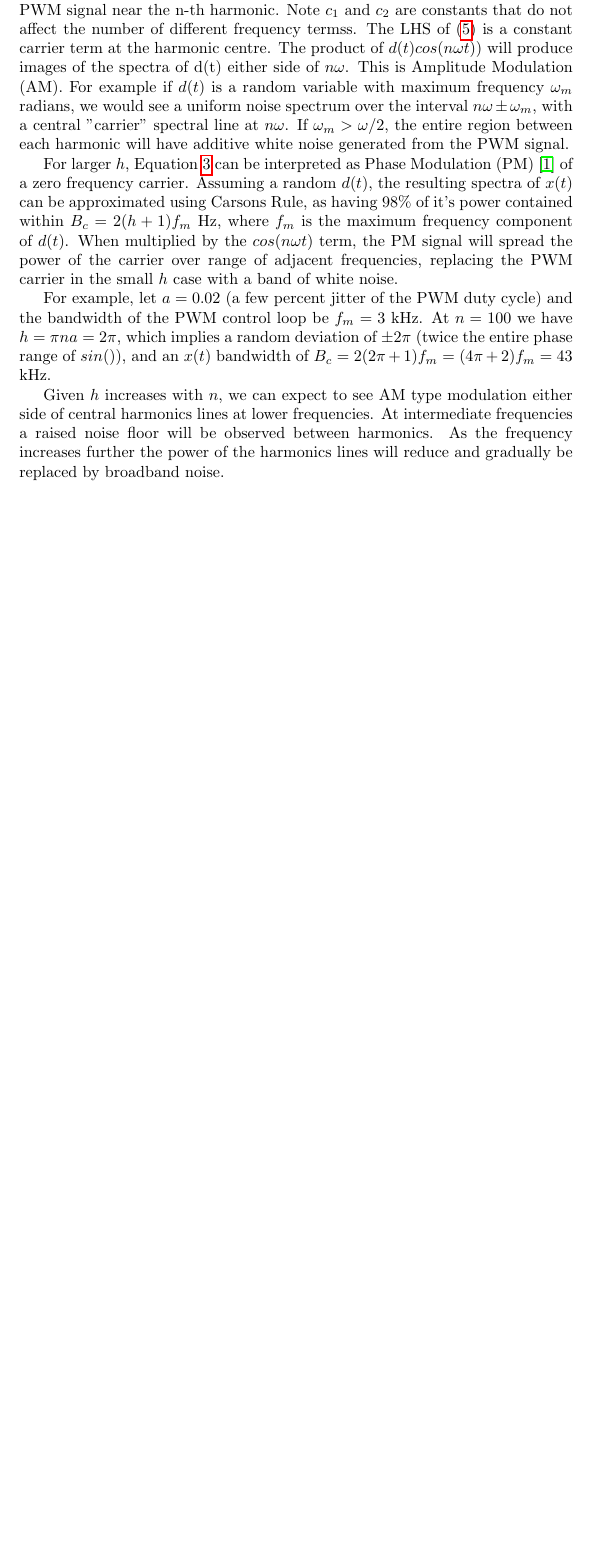
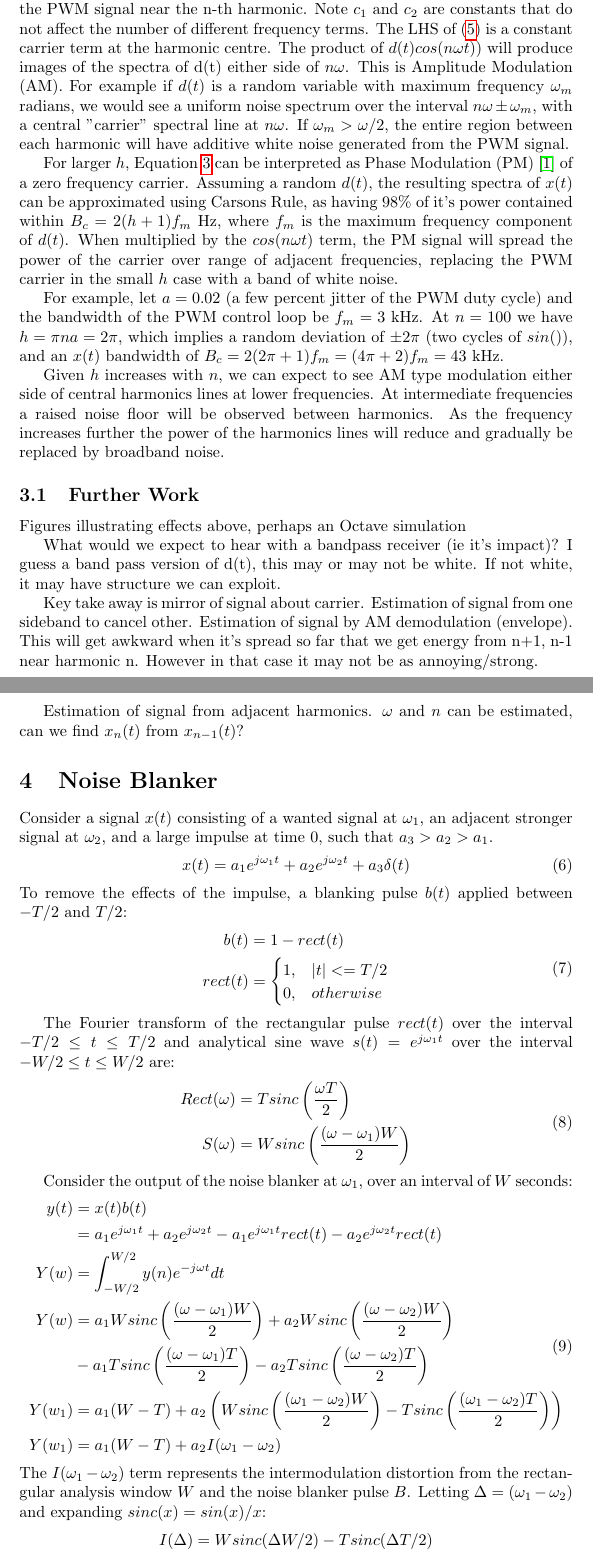
Before and after one commit to drowe67/misc, a LaTeX document (emi/emi.tex): part of page 3 of 3 before the commit and two parts of pages 3 and 4 of 5 after it, the two joined at a grey line, cut so that both start at the same text, the shorter picture padded with empty space. Compiled offline with pdfLaTeX.

Commit message:
noise blanker section first draft

```diff
--- a/emi/emi.tex
+++ b/emi/emi.tex
@@ -62,13 +70,72 @@ x_n(t)cos(n \omega t) &= \left[ sin(\pi n d_c) + hcos(\pi n d_c)d(t) \right] cos
                    c_2 &= hcos(\pi n d_c)
 \end{split}
 \end{equation}
-By examining the different frequency terms we can estimate the spectrum of the PWM signal near the n-th harmonic. Note $c_1$ and $c_2$ are constants that do not affect the number of different frequency termss. The LHS of (\ref{eq:small_h}) is a constant carrier term at the harmonic centre. The product of $d(t)cos(n \omega t))$ will produce images of the spectra of d(t) either side of $n \omega$. This is Amplitude Modulation (AM).  For example if $d(t)$ is a random variable with maximum frequency $\omega_m$ radians, we would see a uniform noise spectrum over the interval $n \omega \pm \omega_m$, with a central "carrier" spectral line at $n \omega$. If $\omega_m > \omega/2$, the entire region between each harmonic will have additive white noise generated from the PWM signal.
+By examining the different frequency terms we can estimate the spectrum of the PWM signal near the n-th harmonic. Note $c_1$ and $c_2$ are constants that do not affect the number of different frequency terms. The LHS of (\ref{eq:small_h}) is a constant carrier term at the harmonic centre. The product of $d(t)cos(n \omega t))$ will produce images of the spectra of d(t) either side of $n \omega$. This is Amplitude Modulation (AM).  For example if $d(t)$ is a random variable with maximum frequency $\omega_m$ radians, we would see a uniform noise spectrum over the interval $n \omega \pm \omega_m$, with a central "carrier" spectral line at $n \omega$. If $\omega_m > \omega/2$, the entire region between each harmonic will have additive white noise generated from the PWM signal.
 
 For larger $h$, Equation \ref{eq:pwm_n} can be interpreted as Phase Modulation (PM) \cite{wikipedia_phase} of a zero frequency carrier. Assuming a random $d(t)$, the resulting spectra of $x(t)$ can be approximated using Carsons Rule, as having 98\% of it's power contained within $B_c=2(h+1)f_m$ Hz, where $f_m$ is the maximum frequency component of $d(t)$. When multiplied by the $cos(n \omega t)$ term, the PM signal will spread the power of the carrier over range of adjacent frequencies, replacing the PWM carrier in the small $h$ case with a band of white noise.
 
-For example, let $a=0.02$ (a few percent jitter of the PWM duty cycle) and the bandwidth of the PWM control loop be $f_m=3$ kHz. At $n=100$ we have $h=\pi n a = 2\pi$, which implies a random deviation of $\pm 2\pi$ (twice the entire phase range of $sin()$), and an $x(t)$ bandwidth of $B_c=2(2 \pi+1)f_m = (4\pi+2)f_m = 43$ kHz.
+For example, let $a=0.02$ (a few percent jitter of the PWM duty cycle) and the bandwidth of the PWM control loop be $f_m=3$ kHz. At $n=100$ we have $h=\pi n a = 2\pi$, which implies a random deviation of $\pm 2\pi$ (two cycles of $sin()$), and an $x(t)$ bandwidth of $B_c=2(2 \pi+1)f_m = (4\pi+2)f_m = 43$ kHz.
 
 Given $h$ increases with $n$, we can expect to see AM type modulation either side of central harmonics lines at lower frequencies.  At intermediate frequencies a raised noise floor will be observed between harmonics.  As the frequency increases further the power of the harmonics lines will reduce and gradually be replaced by broadband noise.
+
+\subsection{Further Work}
+
+Figures illustrating effects above, perhaps an Octave simulation
+
+What would we expect to hear with a bandpass receiver (ie it's impact)?  I guess a band pass version of d(t), this may or may not be white.  If not white, it may have structure we can exploit.
+
+Key take away is mirror of signal about carrier. Estimation of signal from one sideband to cancel other.  Estimation of signal by AM demodulation (envelope). This will get awkward when it's spread so far that we get energy from n+1, n-1 near harmonic n.  However in that case it may not be as annoying/strong.
+
+Estimation of signal from adjacent harmonics.  $\omega$ and $n$ can be estimated, can we find $x_n(t)$ from $x_{n-1}(t)$?
+
+\section{Noise Blanker}
+
+Consider a signal $x(t)$ consisting of a wanted signal at $\omega_1$, an adjacent stronger signal at $\omega_2$, and a large impulse at time 0, such that $a_3>a_2>a_1$.
+\begin{equation}
+x(t) = a_1 e^{j \omega_1 t} + a_2 e^{j \omega_2 t} + a_3\delta(t) \\
+\end{equation}
+To remove the effects of the impulse, a blanking pulse $b(t)$ applied between $-T/2$ and $T/2$:
+\begin{equation}
+\begin{split}
+b(t) &= 1 - rect(t) \\
+rect(t) &=
+	\begin{cases}
+      1, & |t| <= T/2 \\
+      0, & otherwise \\
+	\end{cases}
+\end{split}
+\end{equation}
+
+The Fourier transform of the rectangular pulse $rect(t)$ over the interval $-T/2 \le t \le T/2$ and analytical sine wave $s(t)=e^{j \omega_1 t}$ over the interval $-W/2 \le t \le W/2$ are:
+\begin{equation}
+\begin{split}
+Rect(\omega) &= T sinc \left( \frac{\omega T}{2} \right)	\\
+S(\omega) &= W sinc \left( \frac{(\omega - \omega_1)W}{2} \right)
+\end{split}
+\end{equation}
+
+
+Consider the output of the noise blanker at $\omega_1$, over an interval of $W$ seconds:
+\begin{equation}
+\begin{split}
+y(t) &= x(t)b(t) \\
+     &= a_1 e^{j \omega_1 t} + a_2 e^{j \omega_2 t} - a_1 e^{j \omega_1 t}rect(t) - a_2 e^{j \omega_2 t}rect(t) \\
+Y(w) &= \int_{-W/2}^{W/2} y(n) e^{-j \omega t} dt \\
+Y(w) &= a_1 W sinc \left( \frac{(\omega-\omega_1)W}{2} \right) + a_2 W sinc \left( \frac{(\omega-\omega_2)W}{2}  \right)\\
+     &- a_1 T sinc \left( \frac{(\omega-\omega_1)T}{2} \right) - a_2 T sinc \left( \frac{(\omega-\omega_2)T}{2} \right) \\
+Y(w_1) &= a_1(W-T) + a_2 \left( W sinc \left( \frac{(\omega_1-\omega_2)W}{2} \right) - T sinc \left( \frac{(\omega_1-\omega_2)T}{2} \right) \right) \\
+Y(w_1) &= a_1(W-T) + a_2 I(\omega_1-\omega_2)
+\end{split}
+\end{equation}
+The $I(\omega_1-\omega_2)$ term represents the intermodulation distortion from the rectangular analysis window $W$ and the noise blanker pulse $B$.  Letting $\Delta = (\omega_1-\omega_2)$ and expanding $sinc(x) = sin(x)/x$:
+\begin{equation}
+\begin{split}
+I(\Delta) &= W sinc (\Delta W/2) - T sinc (\Delta T/2) \\
+&= \frac{sin (\Delta W/2)}{\Delta} - \frac{sin (\Delta T/2)}{\Delta}
+\end{split}
+\end{equation}
+As $\Delta$ increases the numerator in each term oscillates but has a maximum of 1.  Both terms have the same denominator so the envelope (or average) of both terms is the same for large $\Delta$.  For example at a 3kHz offset $\Delta = 2 \pi \times 10^3 $ rads/s the maximum contribution is $20log_{10}(1/\Delta) = -76$ dB. We can therefore conclude that for large $\Delta$, the blanking operation has no more distortion than windowing, and can be contained by a suitable choice of a blanking pulse shape. This is at odds with some online sources which report the blanking pulse can produce significant intermodulation distortion so should be investigated further.
+
 \bibliographystyle{plain}
 \bibliography{emi_refs}
 \end{document}
```
Also changed, not shown: emi/emi.pdf, emi/emi.tex (20 more changed lines).
